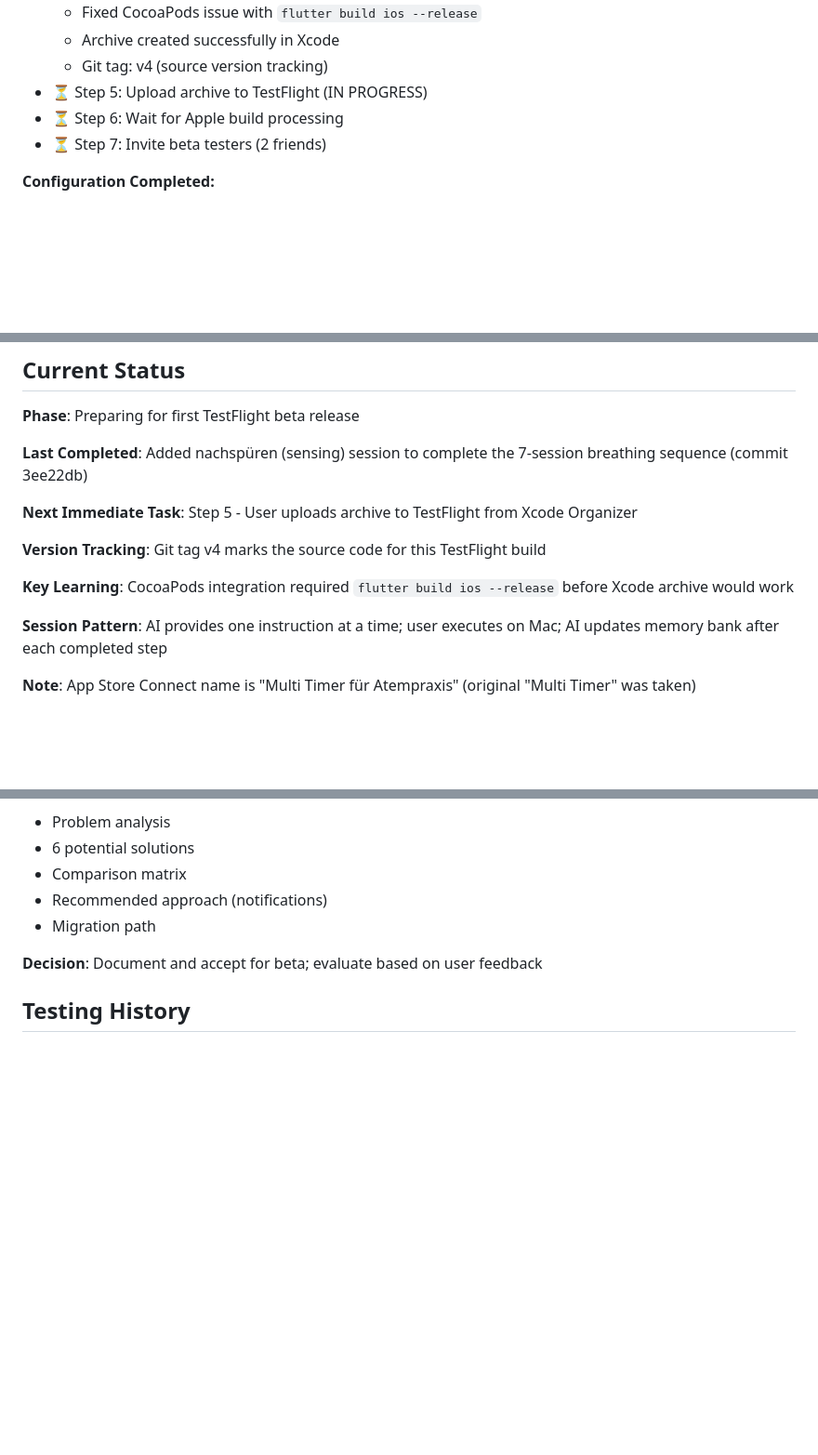
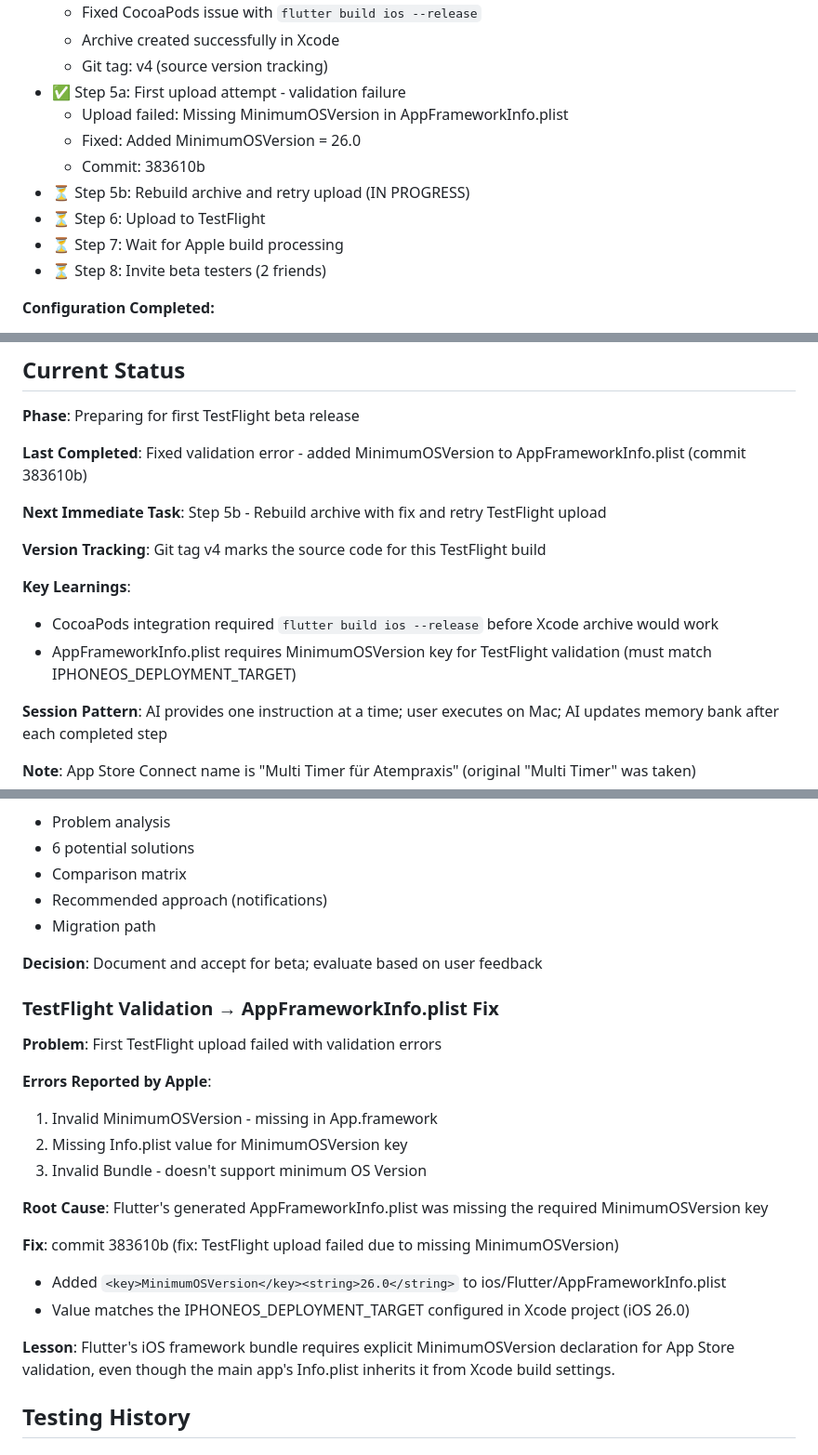
Before and after one commit to wonderbird/multi-timer, a Markdown page: memory-bank/progress.md, 3 parts joined by grey strips. Shown at 93% size. GitHub-like rendering; blank space fills up the shorter version.

```diff
--- a/memory-bank/progress.md
+++ b/memory-bank/progress.md
@@ -59,9 +59,14 @@
   - Fixed CocoaPods issue with `flutter build ios --release`
   - Archive created successfully in Xcode
   - Git tag: v4 (source version tracking)
-- ⏳ Step 5: Upload archive to TestFlight (IN PROGRESS)
-- ⏳ Step 6: Wait for Apple build processing
-- ⏳ Step 7: Invite beta testers (2 friends)
+- ✅ Step 5a: First upload attempt - validation failure
+  - Upload failed: Missing MinimumOSVersion in AppFrameworkInfo.plist
+  - Fixed: Added MinimumOSVersion = 26.0
+  - Commit: 383610b
+- ⏳ Step 5b: Rebuild archive and retry upload (IN PROGRESS)
+- ⏳ Step 6: Upload to TestFlight
+- ⏳ Step 7: Wait for Apple build processing
+- ⏳ Step 8: Invite beta testers (2 friends)
 
 **Configuration Completed:**
 - ✅ Bundle identifier: systems.boos.multiTimer (registered)
@@ -84,13 +89,15 @@
 
 **Phase**: Preparing for first TestFlight beta release
 
-**Last Completed**: Added nachspüren (sensing) session to complete the 7-session breathing sequence (commit 3ee22db)
+**Last Completed**: Fixed validation error - added MinimumOSVersion to AppFrameworkInfo.plist (commit 383610b)
 
-**Next Immediate Task**: Step 5 - User uploads archive to TestFlight from Xcode Organizer
+**Next Immediate Task**: Step 5b - Rebuild archive with fix and retry TestFlight upload
 
 **Version Tracking**: Git tag v4 marks the source code for this TestFlight build
 
-**Key Learning**: CocoaPods integration required `flutter build ios --release` before Xcode archive would work
+**Key Learnings**:
+- CocoaPods integration required `flutter build ios --release` before Xcode archive would work
+- AppFrameworkInfo.plist requires MinimumOSVersion key for TestFlight validation (must match IPHONEOS_DEPLOYMENT_TARGET)
 
 **Session Pattern**: AI provides one instruction at a time; user executes on Mac; AI updates memory bank after each completed step
 
@@ -180,6 +187,23 @@ None currently identified.
 
 **Decision**: Document and accept for beta; evaluate based on user feedback
 
+### TestFlight Validation → AppFrameworkInfo.plist Fix
+
+**Problem**: First TestFlight upload failed with validation errors
+
+**Errors Reported by Apple**:
+1. Invalid MinimumOSVersion - missing in App.framework
+2. Missing Info.plist value for MinimumOSVersion key
+3. Invalid Bundle - doesn't support minimum OS Version
+
+**Root Cause**: Flutter's generated AppFrameworkInfo.plist was missing the required MinimumOSVersion key
+
+**Fix**: commit 383610b (fix: TestFlight upload failed due to missing MinimumOSVersion)
+- Added `<key>MinimumOSVersion</key><string>26.0</string>` to ios/Flutter/AppFrameworkInfo.plist
+- Value matches the IPHONEOS_DEPLOYMENT_TARGET configured in Xcode project (iOS 26.0)
+
+**Lesson**: Flutter's iOS framework bundle requires explicit MinimumOSVersion declaration for App Store validation, even though the main app's Info.plist inherits it from Xcode build settings.
+
 ## Testing History
 
 ### Manual Testing Performed
```
Also changed, not shown: memory-bank/activeContext.md (+17 -12 lines).
